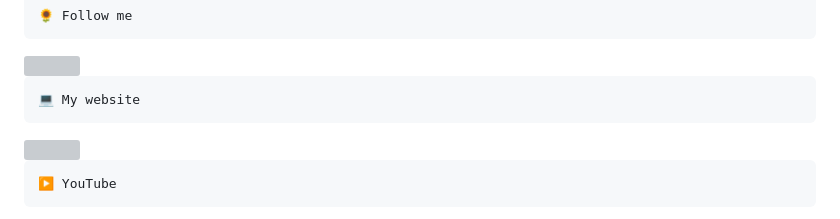
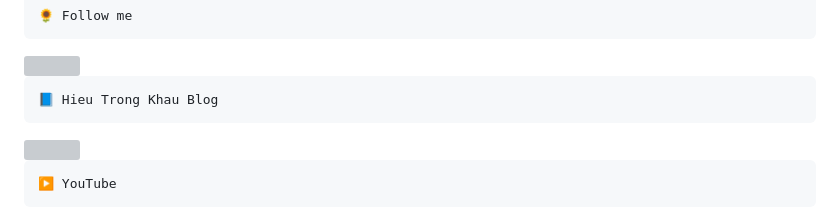
Before and after one commit to MrBlueBeeOsn/English, a Markdown page: README.md, the part around the change. GitHub-like rendering; grey boxes are pictures that could not be loaded.

````diff
--- a/README.md
+++ b/README.md
@@ -37,7 +37,7 @@
 </a>
 
 ```js
-💻 My website
+📘 Hieu Trong Khau Blog
 ```
 
 <a href="https://www.youtube.com/@HieuAcct202" target="_blank">
````
